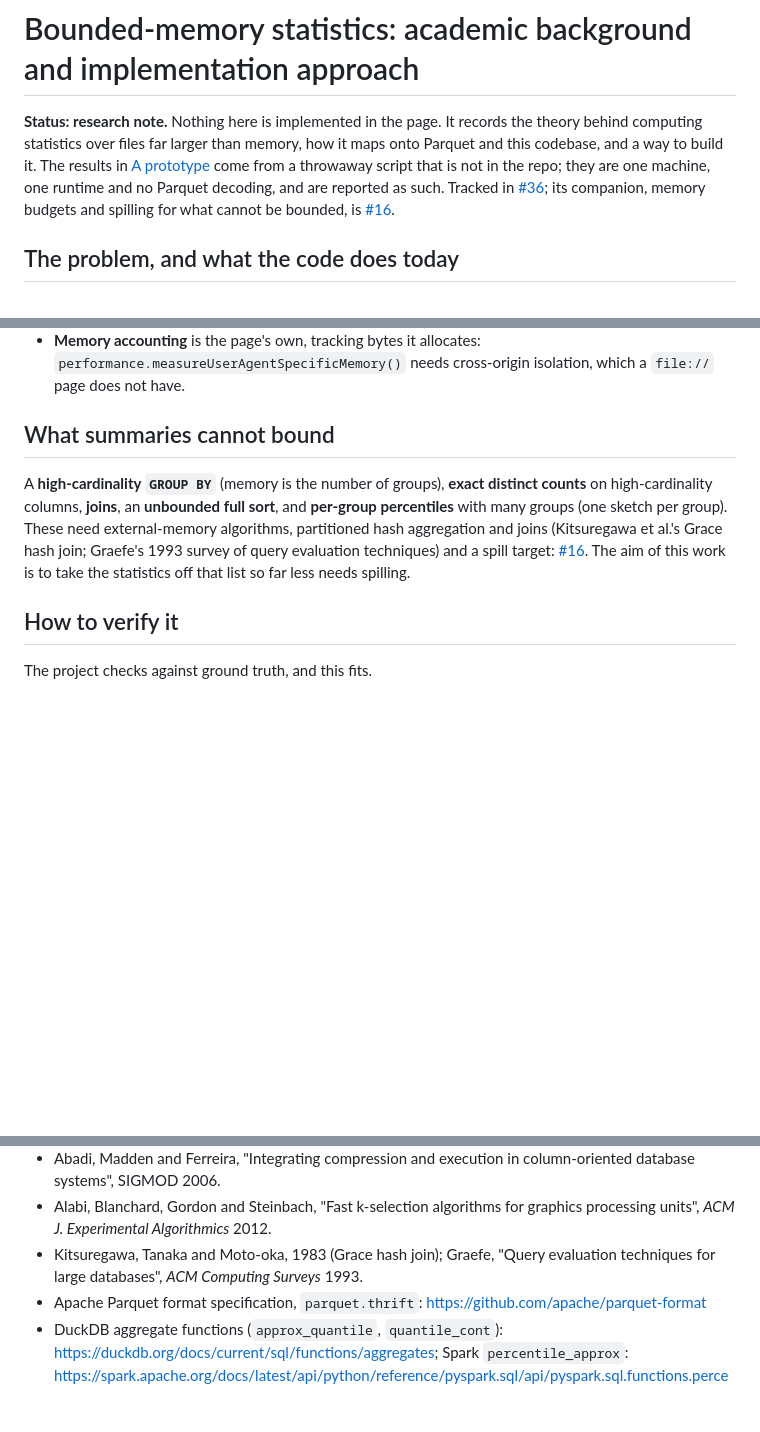
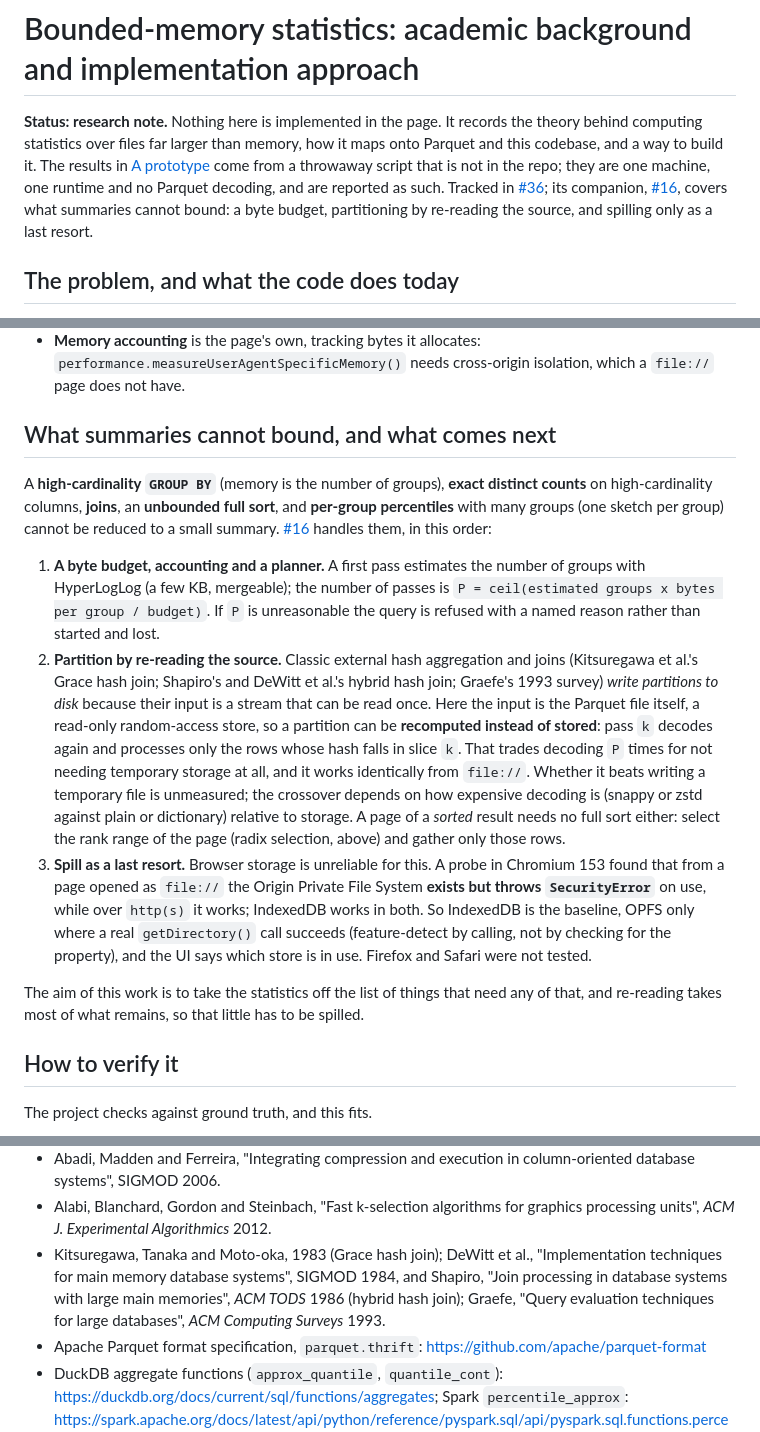
Before and after one commit to CynicDog/paris-parquet, a Markdown page: docs/bounded-memory-statistics.md, 3 parts joined by grey strips. Rendered like a GitHub page; blank space fills up the shorter version.

Commit message:
Sync the bounded-memory note with the re-scoped memory-budget issue
Frames what summaries cannot bound as three layers: a byte budget with a
cardinality-estimating planner, partitioning by re-reading the source
(recomputing hash slices instead of storing them), and spilling only as a last
resort. Records the probe finding that OPFS exists but throws SecurityError from
file:// in Chromium while IndexedDB works, and adds the hybrid hash join
references.

Co-Authored-By: Claude Sonnet 5 <noreply@anthropic.com>

```diff
--- a/docs/bounded-memory-statistics.md
+++ b/docs/bounded-memory-statistics.md
@@ -1,6 +1,6 @@
 # Bounded-memory statistics: academic background and implementation approach
 
-**Status: research note.** Nothing here is implemented in the page. It records the theory behind computing statistics over files far larger than memory, how it maps onto Parquet and this codebase, and a way to build it. The results in [A prototype](#a-prototype-what-was-measured) come from a throwaway script that is not in the repo; they are one machine, one runtime and no Parquet decoding, and are reported as such. Tracked in [#36](https://github.com/CynicDog/paris-parquet/issues/36); its companion, memory budgets and spilling for what cannot be bounded, is [#16](https://github.com/CynicDog/paris-parquet/issues/16).
+**Status: research note.** Nothing here is implemented in the page. It records the theory behind computing statistics over files far larger than memory, how it maps onto Parquet and this codebase, and a way to build it. The results in [A prototype](#a-prototype-what-was-measured) come from a throwaway script that is not in the repo; they are one machine, one runtime and no Parquet decoding, and are reported as such. Tracked in [#36](https://github.com/CynicDog/paris-parquet/issues/36); its companion, [#16](https://github.com/CynicDog/paris-parquet/issues/16), covers what summaries cannot bound: a byte budget, partitioning by re-reading the source, and spilling only as a last resort.
 
 ## The problem, and what the code does today
 
@@ -155,9 +155,15 @@ The radix method's first pass already yields a guaranteed interval for every qua
 - **Say what was done,** as `Scan file` does: passes used, row groups skipped, and whether the figure is exact or approximate.
 - **Memory accounting** is the page's own, tracking bytes it allocates: `performance.measureUserAgentSpecificMemory()` needs cross-origin isolation, which a `file://` page does not have.
 
-## What summaries cannot bound
+## What summaries cannot bound, and what comes next
 
-A **high-cardinality `GROUP BY`** (memory is the number of groups), **exact distinct counts** on high-cardinality columns, **joins**, an **unbounded full sort**, and **per-group percentiles** with many groups (one sketch per group). These need external-memory algorithms, partitioned hash aggregation and joins (Kitsuregawa et al.'s Grace hash join; Graefe's 1993 survey of query evaluation techniques) and a spill target: [#16](https://github.com/CynicDog/paris-parquet/issues/16). The aim of this work is to take the statistics off that list so far less needs spilling.
+A **high-cardinality `GROUP BY`** (memory is the number of groups), **exact distinct counts** on high-cardinality columns, **joins**, an **unbounded full sort**, and **per-group percentiles** with many groups (one sketch per group) cannot be reduced to a small summary. [#16](https://github.com/CynicDog/paris-parquet/issues/16) handles them, in this order:
+
+1. **A byte budget, accounting and a planner.** A first pass estimates the number of groups with HyperLogLog (a few KB, mergeable); the number of passes is `P = ceil(estimated groups x bytes per group / budget)`. If `P` is unreasonable the query is refused with a named reason rather than started and lost.
+2. **Partition by re-reading the source.** Classic external hash aggregation and joins (Kitsuregawa et al.'s Grace hash join; Shapiro's and DeWitt et al.'s hybrid hash join; Graefe's 1993 survey) *write partitions to disk* because their input is a stream that can be read once. Here the input is the Parquet file itself, a read-only random-access store, so a partition can be **recomputed instead of stored**: pass `k` decodes again and processes only the rows whose hash falls in slice `k`. That trades decoding `P` times for not needing temporary storage at all, and it works identically from `file://`. Whether it beats writing a temporary file is unmeasured; the crossover depends on how expensive decoding is (snappy or zstd against plain or dictionary) relative to storage. A page of a *sorted* result needs no full sort either: select the rank range of the page (radix selection, above) and gather only those rows.
+3. **Spill as a last resort.** Browser storage is unreliable for this. A probe in Chromium 153 found that from a page opened as `file://` the Origin Private File System **exists but throws `SecurityError`** on use, while over `http(s)` it works; IndexedDB works in both. So IndexedDB is the baseline, OPFS only where a real `getDirectory()` call succeeds (feature-detect by calling, not by checking for the property), and the UI says which store is in use. Firefox and Safari were not tested.
+
+The aim of this work is to take the statistics off the list of things that need any of that, and re-reading takes most of what remains, so that little has to be spilled.
 
 ## How to verify it
 
@@ -188,6 +194,6 @@ The project checks against ground truth, and this fits.
 - Moerkotte, "Small materialized aggregates: a light weight index structure for data warehousing", VLDB 1998.
 - Abadi, Madden and Ferreira, "Integrating compression and execution in column-oriented database systems", SIGMOD 2006.
 - Alabi, Blanchard, Gordon and Steinbach, "Fast k-selection algorithms for graphics processing units", *ACM J. Experimental Algorithmics* 2012.
-- Kitsuregawa, Tanaka and Moto-oka, 1983 (Grace hash join); Graefe, "Query evaluation techniques for large databases", *ACM Computing Surveys* 1993.
+- Kitsuregawa, Tanaka and Moto-oka, 1983 (Grace hash join); DeWitt et al., "Implementation techniques for main memory database systems", SIGMOD 1984, and Shapiro, "Join processing in database systems with large main memories", *ACM TODS* 1986 (hybrid hash join); Graefe, "Query evaluation techniques for large databases", *ACM Computing Surveys* 1993.
 - Apache Parquet format specification, `parquet.thrift`: <https://github.com/apache/parquet-format>
 - DuckDB aggregate functions (`approx_quantile`, `quantile_cont`): <https://duckdb.org/docs/current/sql/functions/aggregates>; Spark `percentile_approx`: <https://spark.apache.org/docs/latest/api/python/reference/pyspark.sql/api/pyspark.sql.functions.percentile_approx.html>
```
